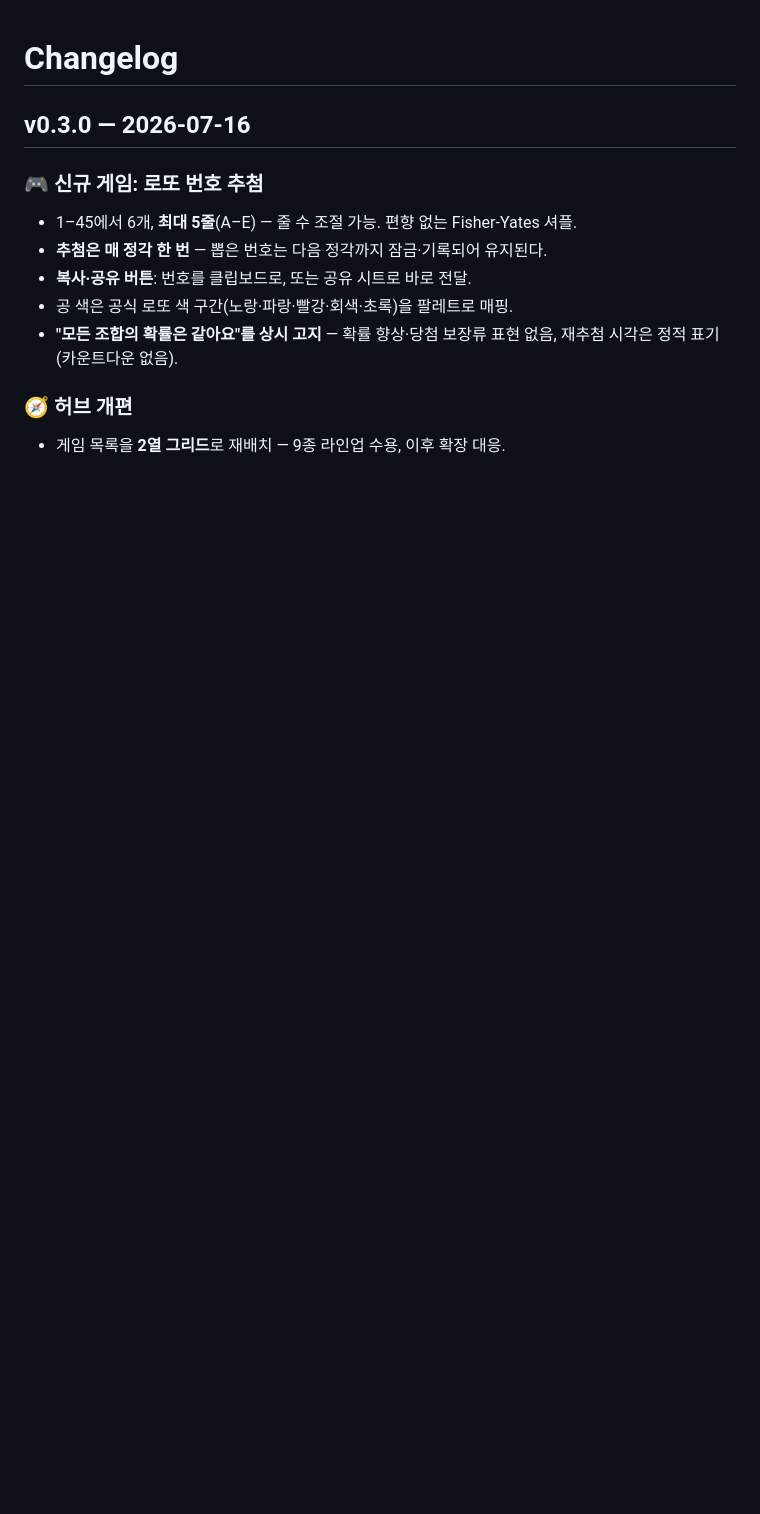
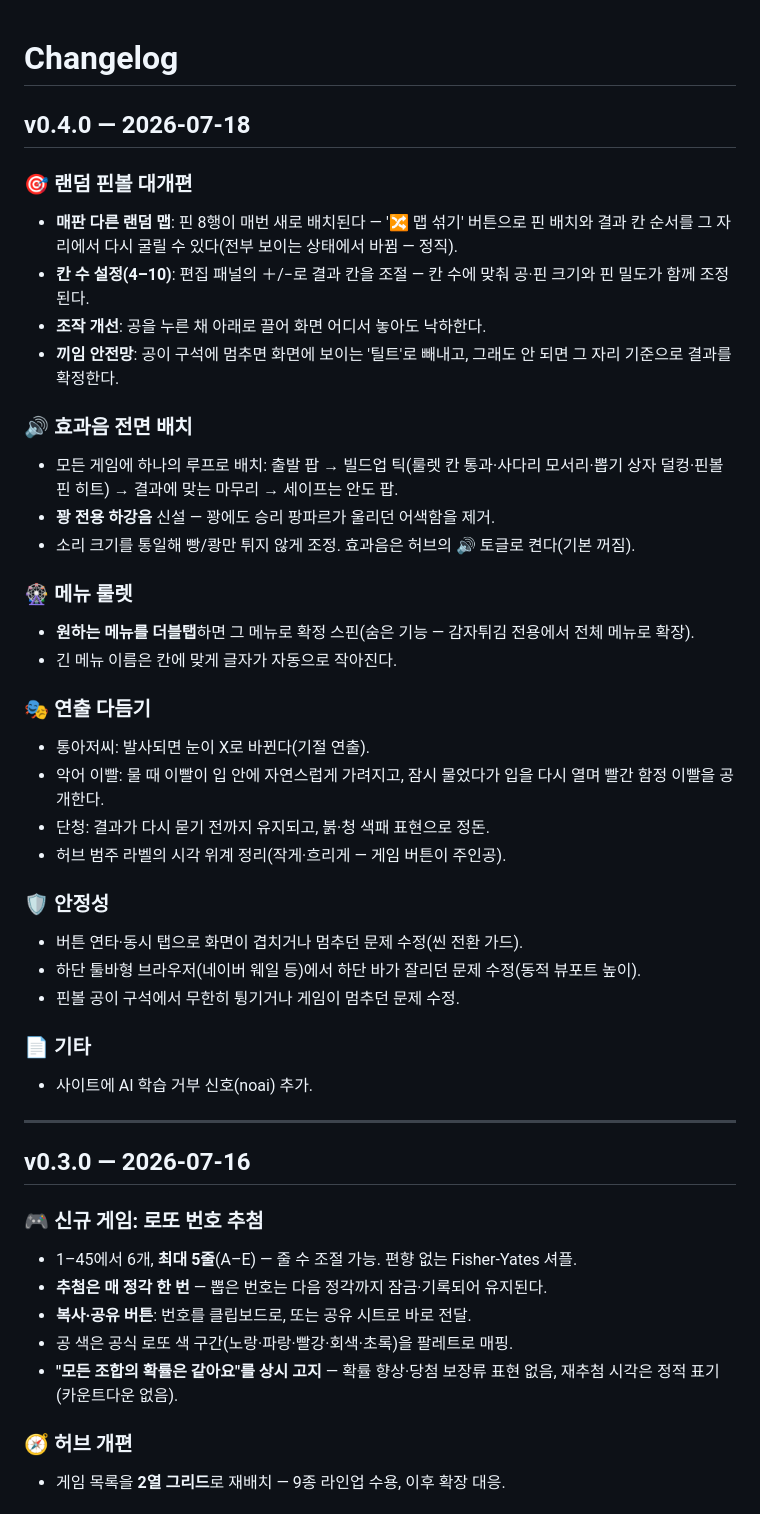
Before and after one commit to ff-1204/dori, a Markdown page: CHANGELOG.md, the part around the change. Rendered like a GitHub page; blank space fills up the shorter version.

```diff
--- a/CHANGELOG.md
+++ b/CHANGELOG.md
@@ -1,4 +1,43 @@
 # Changelog
+
+## v0.4.0 — 2026-07-18
+
+### 🎯 랜덤 핀볼 대개편
+
+- **매판 다른 랜덤 맵**: 핀 8행이 매번 새로 배치된다 — '🔀 맵 섞기' 버튼으로 핀 배치와 결과 칸 순서를 그 자리에서 다시 굴릴 수 있다(전부 보이는 상태에서 바뀜 — 정직).
+- **칸 수 설정(4–10)**: 편집 패널의 ＋/−로 결과 칸을 조절 — 칸 수에 맞춰 공·핀 크기와 핀 밀도가 함께 조정된다.
+- **조작 개선**: 공을 누른 채 아래로 끌어 화면 어디서 놓아도 낙하한다.
+- **끼임 안전망**: 공이 구석에 멈추면 화면에 보이는 '틸트'로 빼내고, 그래도 안 되면 그 자리 기준으로 결과를 확정한다.
+
+### 🔊 효과음 전면 배치
+
+- 모든 게임에 하나의 루프로 배치: 출발 팝 → 빌드업 틱(룰렛 칸 통과·사다리 모서리·뽑기 상자 덜컹·핀볼 핀 히트) → 결과에 맞는 마무리 → 세이프는 안도 팝.
+- **꽝 전용 하강음** 신설 — 꽝에도 승리 팡파르가 울리던 어색함을 제거.
+- 소리 크기를 통일해 빵/쾅만 튀지 않게 조정. 효과음은 허브의 🔊 토글로 켠다(기본 꺼짐).
+
+### 🎡 메뉴 룰렛
+
+- **원하는 메뉴를 더블탭**하면 그 메뉴로 확정 스핀(숨은 기능 — 감자튀김 전용에서 전체 메뉴로 확장).
+- 긴 메뉴 이름은 칸에 맞게 글자가 자동으로 작아진다.
+
+### 🎭 연출 다듬기
+
+- 통아저씨: 발사되면 눈이 X로 바뀐다(기절 연출).
+- 악어 이빨: 물 때 이빨이 입 안에 자연스럽게 가려지고, 잠시 물었다가 입을 다시 열며 빨간 함정 이빨을 공개한다.
+- 단청: 결과가 다시 묻기 전까지 유지되고, 붉·청 색패 표현으로 정돈.
+- 허브 범주 라벨의 시각 위계 정리(작게·흐리게 — 게임 버튼이 주인공).
+
+### 🛡 안정성
+
+- 버튼 연타·동시 탭으로 화면이 겹치거나 멈추던 문제 수정(씬 전환 가드).
+- 하단 툴바형 브라우저(네이버 웨일 등)에서 하단 바가 잘리던 문제 수정(동적 뷰포트 높이).
+- 핀볼 공이 구석에서 무한히 튕기거나 게임이 멈추던 문제 수정.
+
+### 📄 기타
+
+- 사이트에 AI 학습 거부 신호(noai) 추가.
+
+---
 
 ## v0.3.0 — 2026-07-16
 
```
Also changed, not shown: README.md (+2 -2 lines).
